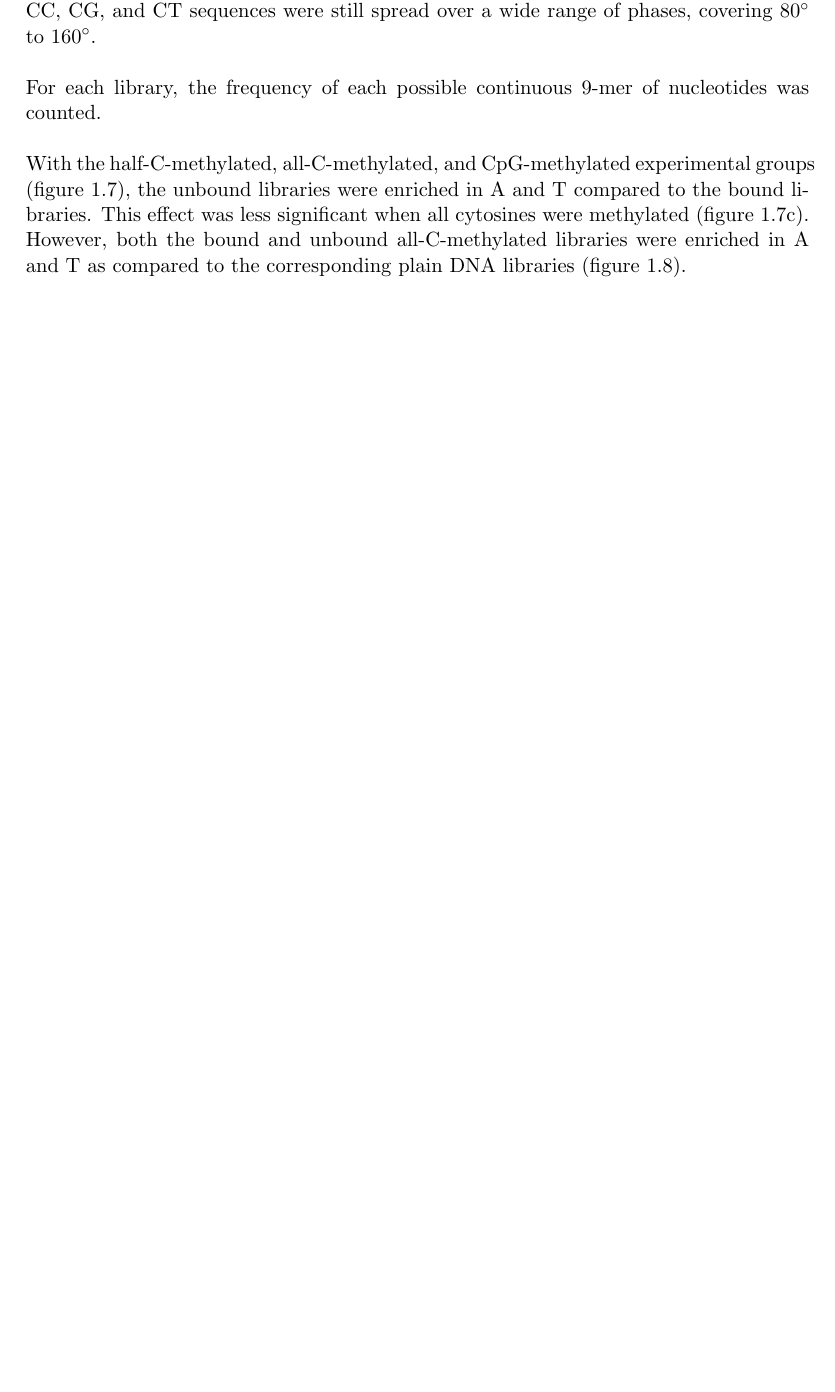
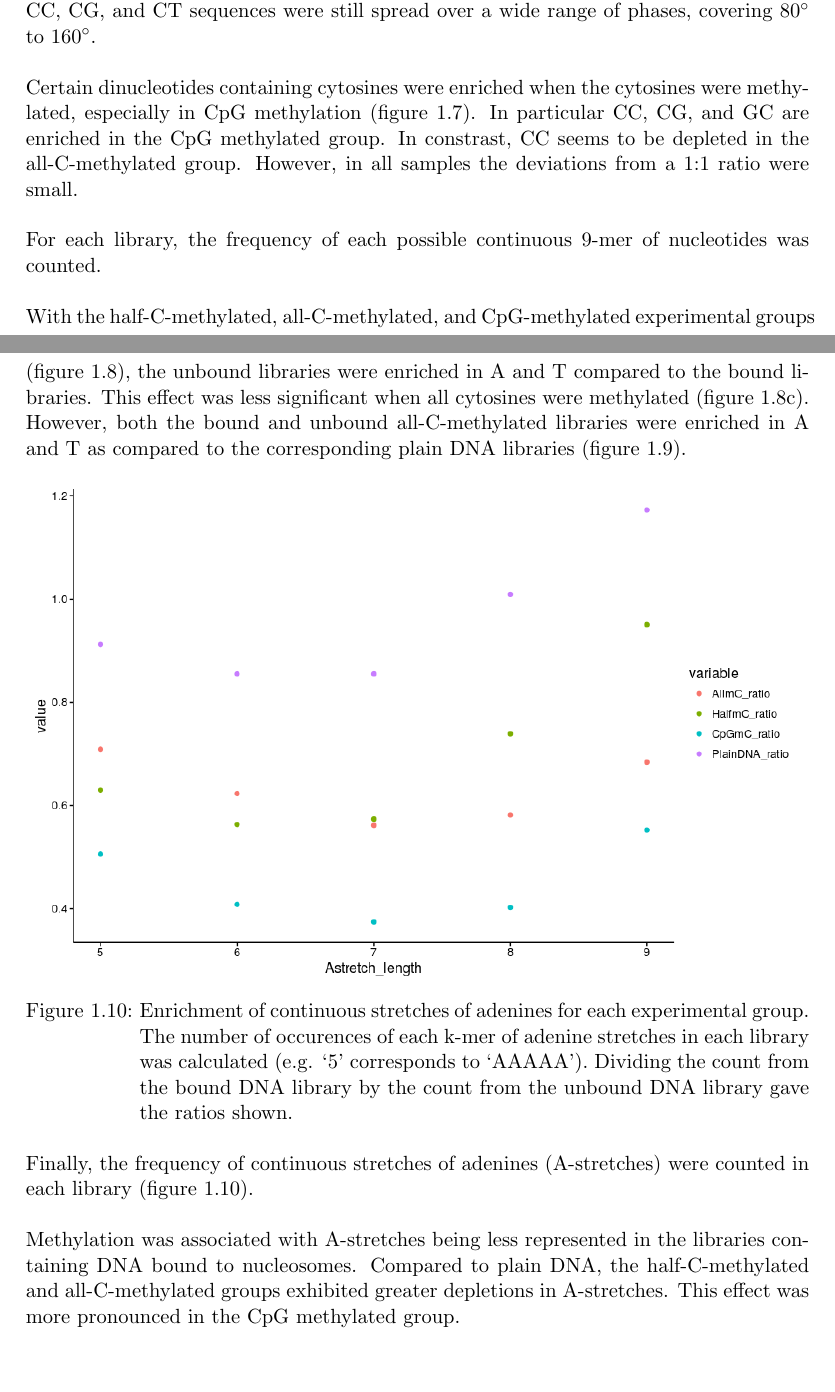
Before and after one commit to arinwongprommoon/selex2019, a LaTeX thesis (dissertation/dissertation.tex): part of page 14 of 28 before the commit and two parts of pages 14 and 18 of 29 after it, the two joined at a grey line, cut so that both start at the same text, the shorter picture padded with empty space. Compiled offline with pdfLaTeX.

Commit message:
ANALYSIS/DISSERTATION: added 2nt enrichment and A stretch data
Analysis

- Normalised `bound' relative to `unbound' and put results of
  calculations in A_stretch_counts_ratios.csv

- Wrote R script to convert said numbers to plot used in
  dissertation (see below)

Dissertation

- Added line graph (will replace with dot plot later) for
  dinucleotide enrichment, and relevant text

- Added plot (will make it look better later) for A-stretches, and
  relevant text

```diff
--- a/dissertation/dissertation.tex
+++ b/dissertation/dissertation.tex
@@ -286,3 +291,9 @@ Using the AA sequence as a reference, the amplitudes of CC and CT increased.  Si
+  \label{fig:c2nt}
+\end{figure}
+
+% could discuss why some things are enriched and some are depleted, but the effect size isn't great as they're all around 1 (which is sort of expected as histone octamers only bind loosely to DNA).  Theoretically to evaluate how significant the deviations from 1 are we would have to make at least three replicates, but we didn't (they're bloody expensive too) -- can also put this in the discussion
+Certain dinucleotides containing cytosines were enriched when the cytosines were methylated, especially in CpG methylation (figure~\ref{fig:c2nt}).  In particular CC, CG, and GC are enriched in the CpG methylated group.  In constrast, CC seems to be depleted in the all-C-methylated group.  However, in all samples the deviations from a 1:1 ratio were small.
+
 \begin{figure}[htpb]
   \centering
   \begin{subfigure}[htpb]{0.7\textwidth}
@@ -328,6 +339,18 @@ Using the AA sequence as a reference, the amplitudes of CC and CT increased.  Si
 For each library, the frequency of each possible continuous 9-mer of nucleotides was counted.
 
 With the half-C-methylated, all-C-methylated, and CpG-methylated experimental groups (figure~\ref{fig:kmer_bound}), the unbound libraries were enriched in A and T compared to the bound libraries.  This effect was less significant when all cytosines were methylated (figure~\ref{fig:kmer_bound_all}).  However, both the bound and unbound all-C-methylated libraries were enriched in A and T as compared to the corresponding plain DNA libraries (figure~\ref{fig:kmer_bias}). % interpretation in discussion
+
+% make this look more glamorous later by changing around the R code.  it's already informative
+\begin{figure}[htpb]
+  \centering
+  \includegraphics[width=\textwidth]{astretch}
+  \caption{Enrichment of continuous stretches of adenines for each experimental group.  The number of occurences of each k-mer of adenine stretches in each library was calculated (e.g. `5' corresponds to `AAAAA').  Dividing the count from the bound DNA library by the count from the unbound DNA library gave the ratios shown.}
+  \label{fig:astretch}
+\end{figure}
+
+Finally, the frequency of continuous stretches of adenines (A-stretches) were counted in each library (figure~\ref{fig:astretch}).
+
+Methylation was associated with A-stretches being less represented in the libraries containing DNA bound to nucleosomes.  Compared to plain DNA, the half-C-methylated and all-C-methylated groups exhibited greater depletions in A-stretches.  This effect was more pronounced in the CpG methylated group.
 
 \section{Discussion}
 \label{sec:emsaselex_discussion}
```
Also changed, not shown: analysis/A_stretch_counts_ratios.csv (added, +6 -0 lines), dissertation/graphics/astretch.png (added), dissertation/graphics/c2nt.png (added), dissertation/dissertation.tex (5 more changed lines), 1 other file.
